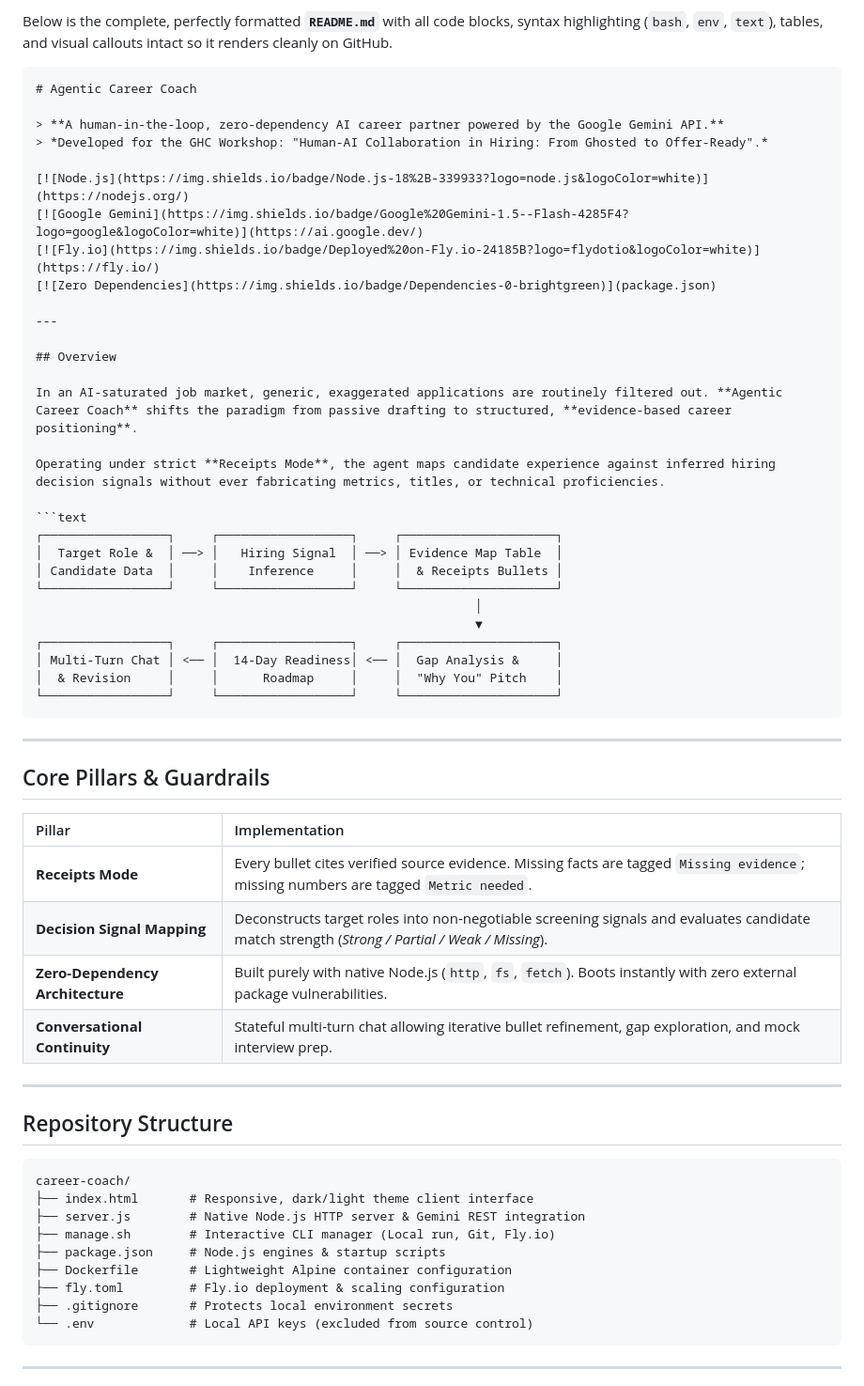
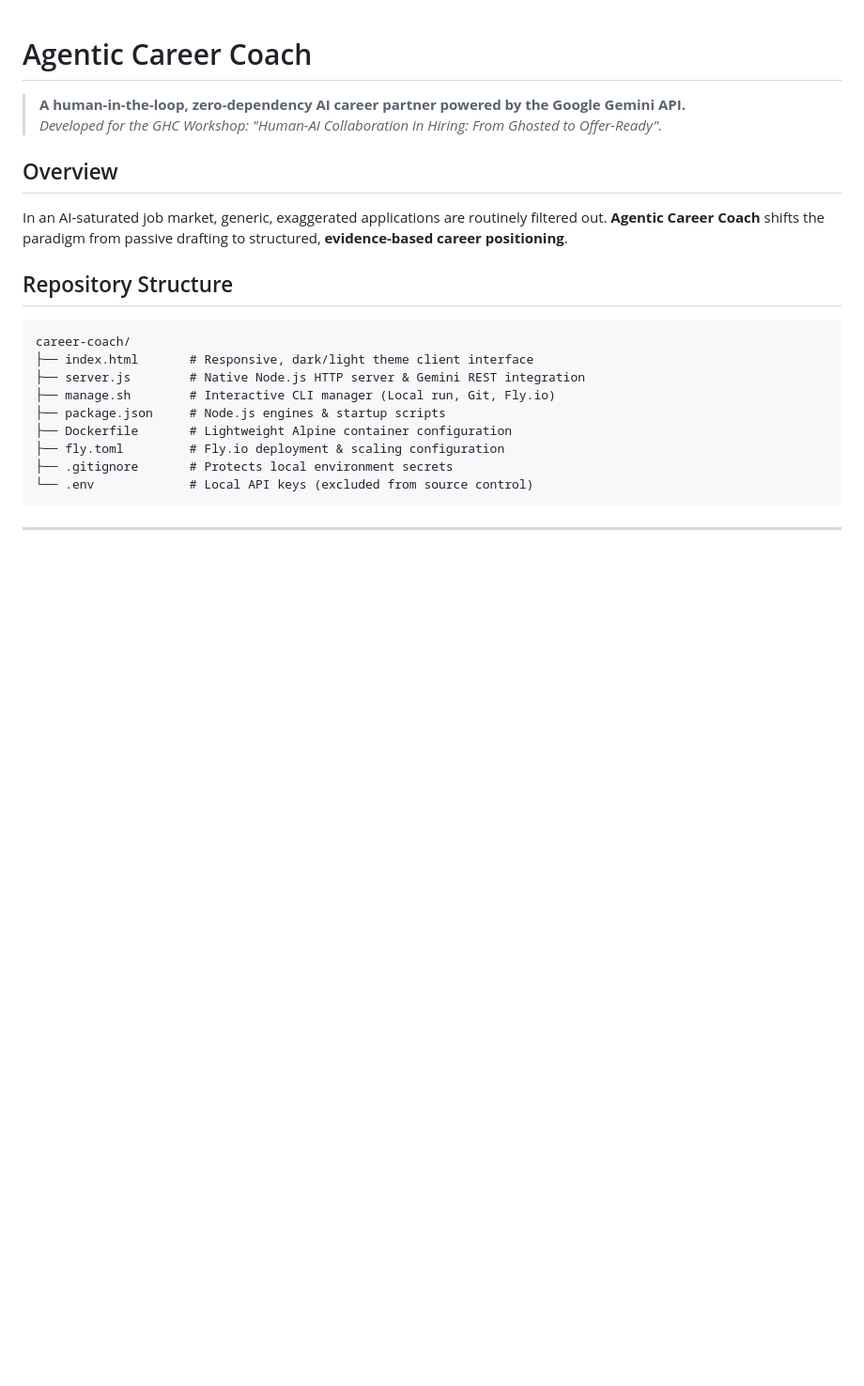
Before and after one commit to sanyarelan/career-coach, a Markdown page: README.md, the part around the change. Shown at 94% size. Rendered like a GitHub page; blank space fills up the shorter version.

````diff
--- a/README.md
+++ b/README.md
@@ -1,49 +1,13 @@
-Below is the complete, perfectly formatted **`README.md`** with all code blocks, syntax highlighting (`bash`, `env`, `text`), tables, and visual callouts intact so it renders cleanly on GitHub.
-
-```markdown
 # Agentic Career Coach
 
 > **A human-in-the-loop, zero-dependency AI career partner powered by the Google Gemini API.**
 > *Developed for the GHC Workshop: "Human-AI Collaboration in Hiring: From Ghosted to Offer-Ready".*
 
-[![Node.js](https://img.shields.io/badge/Node.js-18%2B-339933?logo=node.js&logoColor=white)](https://nodejs.org/)
-[![Google Gemini](https://img.shields.io/badge/Google%20Gemini-1.5--Flash-4285F4?logo=google&logoColor=white)](https://ai.google.dev/)
-[![Fly.io](https://img.shields.io/badge/Deployed%20on-Fly.io-24185B?logo=flydotio&logoColor=white)](https://fly.io/)
-[![Zero Dependencies](https://img.shields.io/badge/Dependencies-0-brightgreen)](package.json)
-
----
 
 ## Overview
 
 In an AI-saturated job market, generic, exaggerated applications are routinely filtered out. **Agentic Career Coach** shifts the paradigm from passive drafting to structured, **evidence-based career positioning**.
 
-Operating under strict **Receipts Mode**, the agent maps candidate experience against inferred hiring decision signals without ever fabricating metrics, titles, or technical proficiencies.
-
-```text
-┌─────────────────┐     ┌──────────────────┐     ┌─────────────────────┐
-│  Target Role &  │ ──> │   Hiring Signal  │ ──> │ Evidence Map Table  │
-│ Candidate Data  │     │    Inference     │     │  & Receipts Bullets │
-└─────────────────┘     └──────────────────┘     └─────────────────────┘
-                                                            │
-                                                            ▼
-┌─────────────────┐     ┌──────────────────┐     ┌─────────────────────┐
-│ Multi-Turn Chat │ <── │  14-Day Readiness│ <── │  Gap Analysis &     │
-│  & Revision     │     │      Roadmap     │     │  "Why You" Pitch    │
-└─────────────────┘     └──────────────────┘     └─────────────────────┘
-```
-
----
-
-## Core Pillars & Guardrails
-
-| Pillar | Implementation |
-| :--- | :--- |
-| **Receipts Mode** | Every bullet cites verified source evidence. Missing facts are tagged `Missing evidence`; missing numbers are tagged `Metric needed`. |
-| **Decision Signal Mapping** | Deconstructs target roles into non-negotiable screening signals and evaluates candidate match strength (*Strong / Partial / Weak / Missing*). |
-| **Zero-Dependency Architecture** | Built purely with native Node.js (`http`, `fs`, `fetch`). Boots instantly with zero external package vulnerabilities. |
-| **Conversational Continuity** | Stateful multi-turn chat allowing iterative bullet refinement, gap exploration, and mock interview prep. |
-
----
 
 ## Repository Structure
 
````
